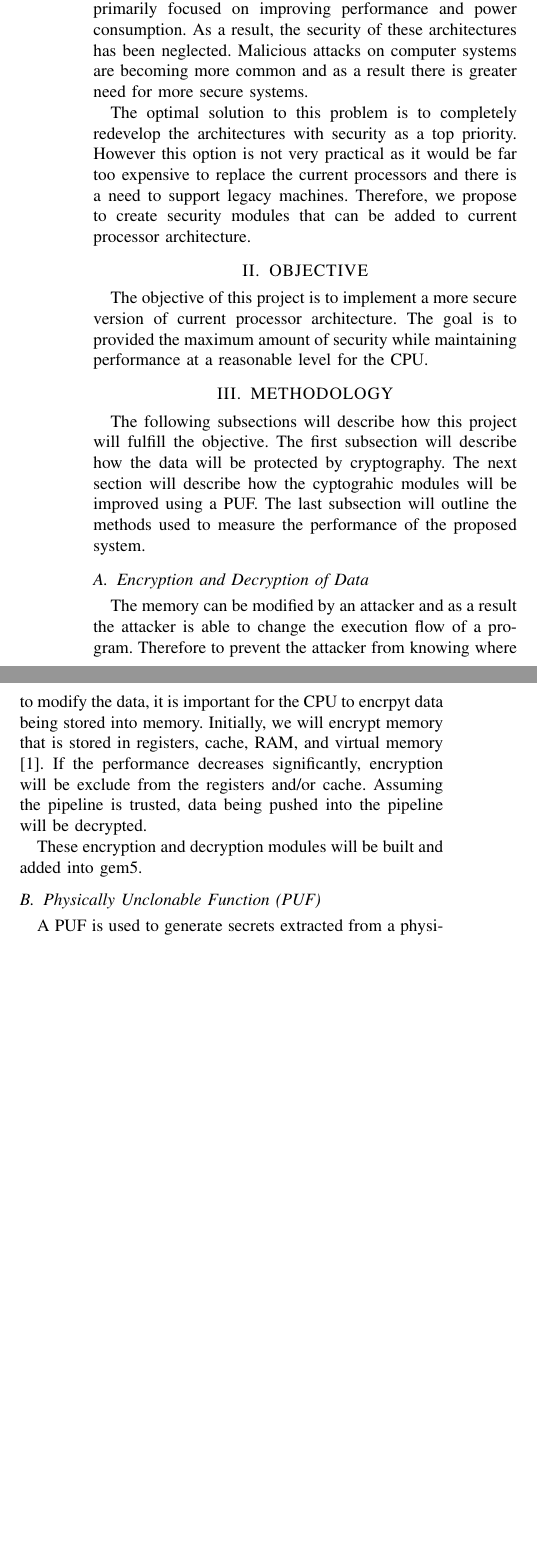
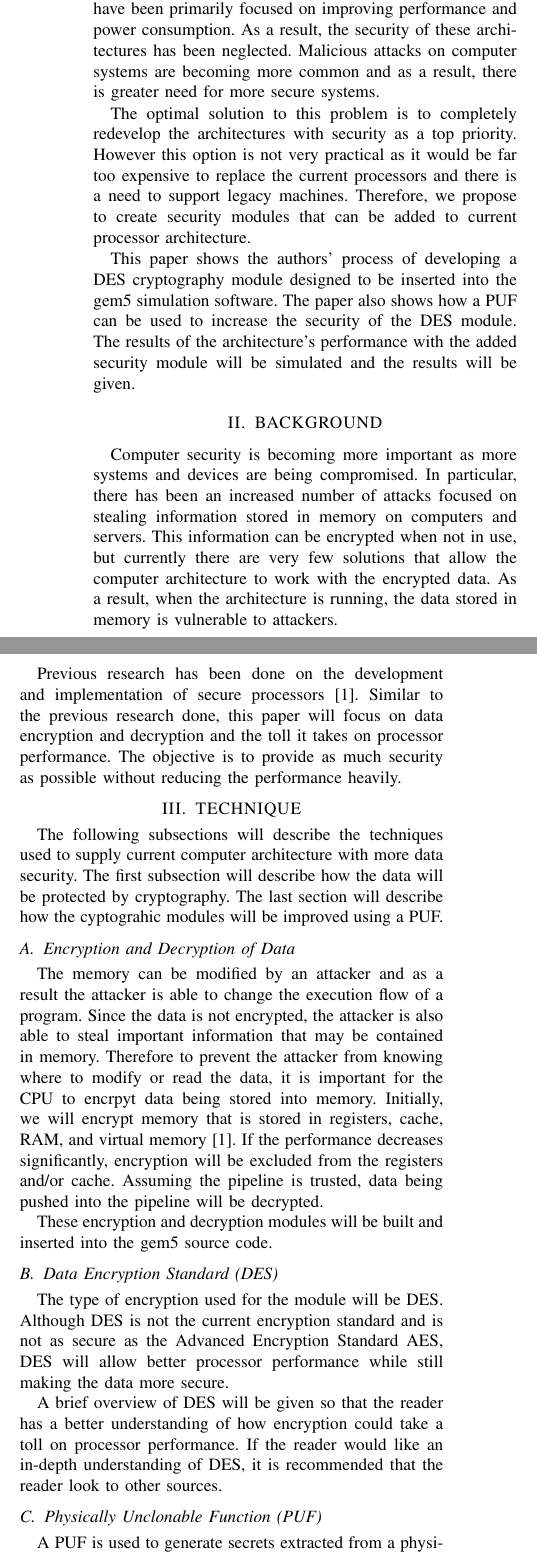
Before and after one commit to JNCox55/ECE6750_Project, a LaTeX paper (report.tex): two parts of the columns of the page before the commit and two parts of the columns of page 1 of 2 after it, joined at a grey line, cut so that both start at the same text, the shorter picture padded with empty space. Compiled offline with pdfLaTeX.

Commit message:
Changes made on sections from proposal as well as overall structure

```diff
--- a/report.tex
+++ b/report.tex
@@ -56,25 +56,37 @@ Hardware security is an ever increasing area of study since exploits have been f
 %%%%%%%%%%%%%%%%%%%%%%%%%%%%%%%%%%%%%%%%%%%%%%%%%%%%%%%%%%%%%%%%%%%%%%%%%%%%%%%%
 \section{INTRODUCTION}
 
-Over the years, there have been many advancements made to computer architecture. These advancements have been primarily focused on improving performance and power consumption. As a result, the security of these architectures has been neglected. Malicious attacks on computer systems are becoming more common and as a result there is greater need for more secure systems.
+Over the years, there have been many advancements made to computer systems and architecture. These advancements have been primarily focused on improving performance and power consumption. As a result, the security of these architectures has been neglected. Malicious attacks on computer systems are becoming more common and as a result, there is greater need for more secure systems.
 
 The optimal solution to this problem is to completely redevelop the architectures with security as a top priority. However this option is not very practical as it would be far too expensive to replace the current processors and there is a need to support legacy machines. Therefore, we propose to create security modules that can be added to current processor architecture.
 
-%%%%%%%%%%%%%%%%%%%%%%%%%%%%%%%%%%%%%%%%%%%%%%%%%%%%%%%%%%%%%%%%%%%%%%%%%%%%%%%%
-\section{OBJECTIVE}
-
-The objective of this project is to implement a more secure version of current processor architecture. The goal is to provided the maximum amount of security while maintaining performance at a reasonable level for the CPU.
+This paper shows the authors' process of developing a DES cryptography module designed to be inserted into the gem5 simulation software.  The paper also shows how a PUF can be used to increase the security of the DES module.  The results of the architecture's performance with the added security module will be simulated and the results will be given.
 
 %%%%%%%%%%%%%%%%%%%%%%%%%%%%%%%%%%%%%%%%%%%%%%%%%%%%%%%%%%%%%%%%%%%%%%%%%%%%%%%%
-\section{METHODOLOGY}
+\section{BACKGROUND}
 
-The following subsections will describe how this project will fulfill the objective. The first subsection will describe how the data will be protected by cryptography. The next section will describe how the cyptograhic modules will be improved using a PUF. The last subsection will outline the methods used to measure the performance of the proposed system.
+Computer security is becoming more important as more systems and devices are being compromised.  In particular, there has been an increased number of attacks focused on stealing information stored in memory on computers and servers.  This information can be encrypted when not in use, but currently there are very few solutions that allow the computer architecture to work with the encrypted data.  As a result, when the architecture is running, the data stored in memory is vulnerable to attackers.
+
+Previous research has been done on the development and implementation of secure processors [1].  Similar to the previous research done, this paper will focus on data encryption and decryption and the toll it takes on processor performance.  The objective is to provide as much security as possible without reducing the performance heavily.
+
+%%%%%%%%%%%%%%%%%%%%%%%%%%%%%%%%%%%%%%%%%%%%%%%%%%%%%%%%%%%%%%%%%%%%%%%%%%%%%%%%
+\section{TECHNIQUE}
+
+The following subsections will describe the techniques used to supply current computer architecture with more data security. The first subsection will describe how the data will be protected by cryptography. The last section will describe how the cyptograhic modules will be improved using a PUF.
 
 \subsection{Encryption and Decryption of Data}
 
-The memory can be modified by an attacker and as a result the attacker is able to change the execution flow of a program. Therefore to prevent the attacker from knowing where to modify the data, it is important for the CPU to encrpyt data being stored into memory. Initially, we will encrypt memory that is stored in registers, cache, RAM, and virtual memory [1]. If the performance decreases significantly, encryption will be exclude from the registers and/or cache. Assuming the pipeline is trusted, data being pushed into the pipeline will be decrypted.
+The memory can be modified by an attacker and as a result the attacker is able to change the execution flow of a program.  Since the data is not encrypted, the attacker is also able to steal important information that may be contained in memory. Therefore to prevent the attacker from knowing where to modify or read the data, it is important for the CPU to encrpyt data being stored into memory. Initially, we will encrypt memory that is stored in registers, cache, RAM, and virtual memory [1]. If the performance decreases significantly, encryption will be excluded from the registers and/or cache. Assuming the pipeline is trusted, data being pushed into the pipeline will be decrypted.
 
-These encryption and decryption modules will be built and added into gem5.
+These encryption and decryption modules will be built and inserted into the gem5 source code.
+
+\subsection{Data Encryption Standard (DES)}
+
+The type of encryption used for the module will be DES.  Although DES is not the current encryption standard and is not as secure as the Advanced Encryption Standard AES, DES will allow better processor performance while still making the data more secure.
+
+A brief overview of DES will be given so that the reader has a better understanding of how encryption could take a toll on processor performance.  If the reader would like an in-depth understanding of DES, it is recommended that the reader look to other sources.
+
+
 
 \subsection{Physically Unclonable Function (PUF)}
 
```
Also changed, not shown: report.pdf, report.tex (6 more changed lines), 3 other files.
